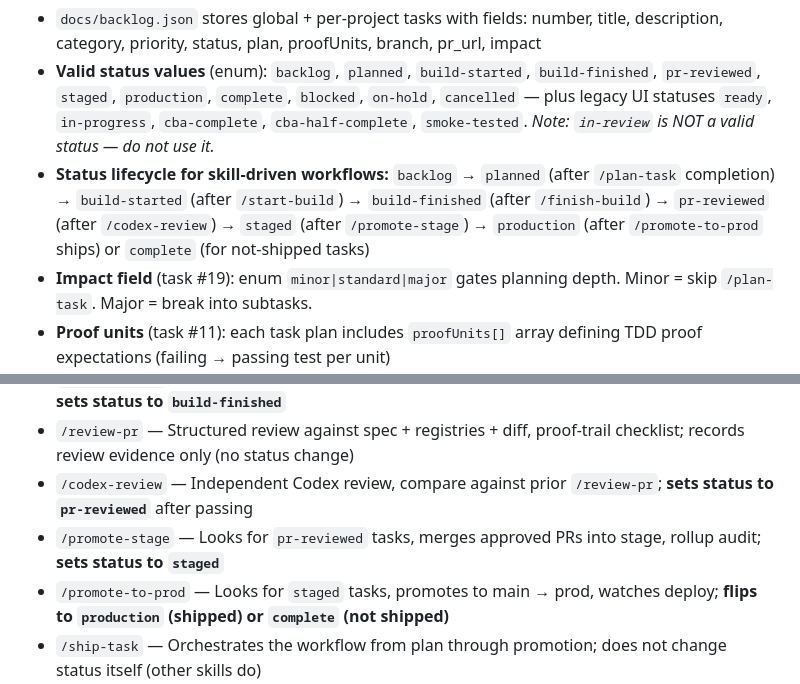
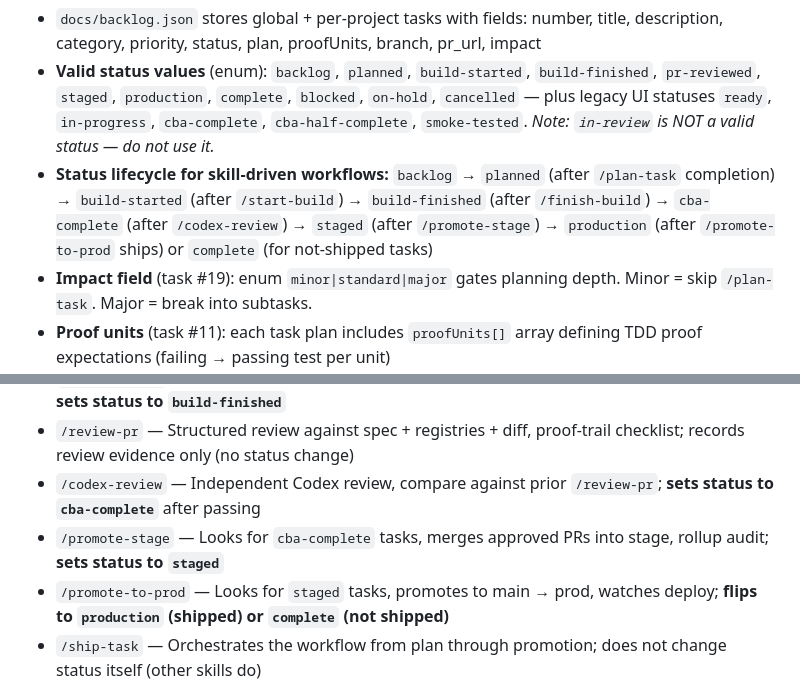
Before and after one commit to AesopScott/polaris, a Markdown page: CLAUDE.md, 2 parts joined by grey strips. Drawn GitHub-style.

Commit message:
fix: codex-review sets status to 'cba-complete', not 'pr-reviewed'
- Update CLAUDE.md status lifecycle: build-finished → cba-complete (/codex-review) → staged (/promote-stage)
- Update registry: cba-complete is in active workflow (not legacy)
- codex-review.md: set status to 'cba-complete', accept 'cba-complete' for follow-up reviews
- promote-stage.md: look for 'cba-complete' tasks (not 'pr-reviewed')
- Correct workflow now: review-pr (evidence only) → codex-review (sets cba-complete) → promote-stage (looks for cba-complete)

```diff
--- a/CLAUDE.md
+++ b/CLAUDE.md
@@ -118,7 +118,7 @@ The detailed prose history continues below the table — keep both. The table is
 **Task model:**
 - `docs/backlog.json` stores global + per-project tasks with fields: number, title, description, category, priority, status, plan, proofUnits, branch, pr_url, impact
 - **Valid status values** (enum): `backlog`, `planned`, `build-started`, `build-finished`, `pr-reviewed`, `staged`, `production`, `complete`, `blocked`, `on-hold`, `cancelled` — plus legacy UI statuses `ready`, `in-progress`, `cba-complete`, `cba-half-complete`, `smoke-tested`. *Note: `in-review` is NOT a valid status — do not use it.*
-- **Status lifecycle for skill-driven workflows:** `backlog` → `planned` (after `/plan-task` completion) → `build-started` (after `/start-build`) → `build-finished` (after `/finish-build`) → `pr-reviewed` (after `/codex-review`) → `staged` (after `/promote-stage`) → `production` (after `/promote-to-prod` ships) or `complete` (for not-shipped tasks)
+- **Status lifecycle for skill-driven workflows:** `backlog` → `planned` (after `/plan-task` completion) → `build-started` (after `/start-build`) → `build-finished` (after `/finish-build`) → `cba-complete` (after `/codex-review`) → `staged` (after `/promote-stage`) → `production` (after `/promote-to-prod` ships) or `complete` (for not-shipped tasks)
 - **Impact field** (task #19): enum `minor|standard|major` gates planning depth. Minor = skip `/plan-task`. Major = break into subtasks.
 - **Proof units** (task #11): each task plan includes `proofUnits[]` array defining TDD proof expectations (failing → passing test per unit)
 - Registry audit: `/cross-boundary-audit` verifies all task field producers/consumers, updates registry line refs, checks proof units
@@ -129,8 +129,8 @@ The detailed prose history continues below the table — keep both. The table is
 - `/start-build` — Load task plan + proof units, create branch, sync main; **sets status to `build-started`**
 - `/finish-build` — Verify proof trail + registries, commit, push, open PR to stage, record PR URL; **sets status to `build-finished`**
 - `/review-pr` — Structured review against spec + registries + diff, proof-trail checklist; records review evidence only (no status change)
-- `/codex-review` — Independent Codex review, compare against prior `/review-pr`; **sets status to `pr-reviewed`** after passing
-- `/promote-stage` — Looks for `pr-reviewed` tasks, merges approved PRs into stage, rollup audit; **sets status to `staged`**
+- `/codex-review` — Independent Codex review, compare against prior `/review-pr`; **sets status to `cba-complete`** after passing
+- `/promote-stage` — Looks for `cba-complete` tasks, merges approved PRs into stage, rollup audit; **sets status to `staged`**
 - `/promote-to-prod` — Looks for `staged` tasks, promotes to main → prod, watches deploy; **flips to `production` (shipped) or `complete` (not shipped)**
 - `/ship-task` — Orchestrates the workflow from plan through promotion; does not change status itself (other skills do)
 
```
Also changed, not shown: docs/registries/backlog-task-fields.md (+1 -1 lines).
